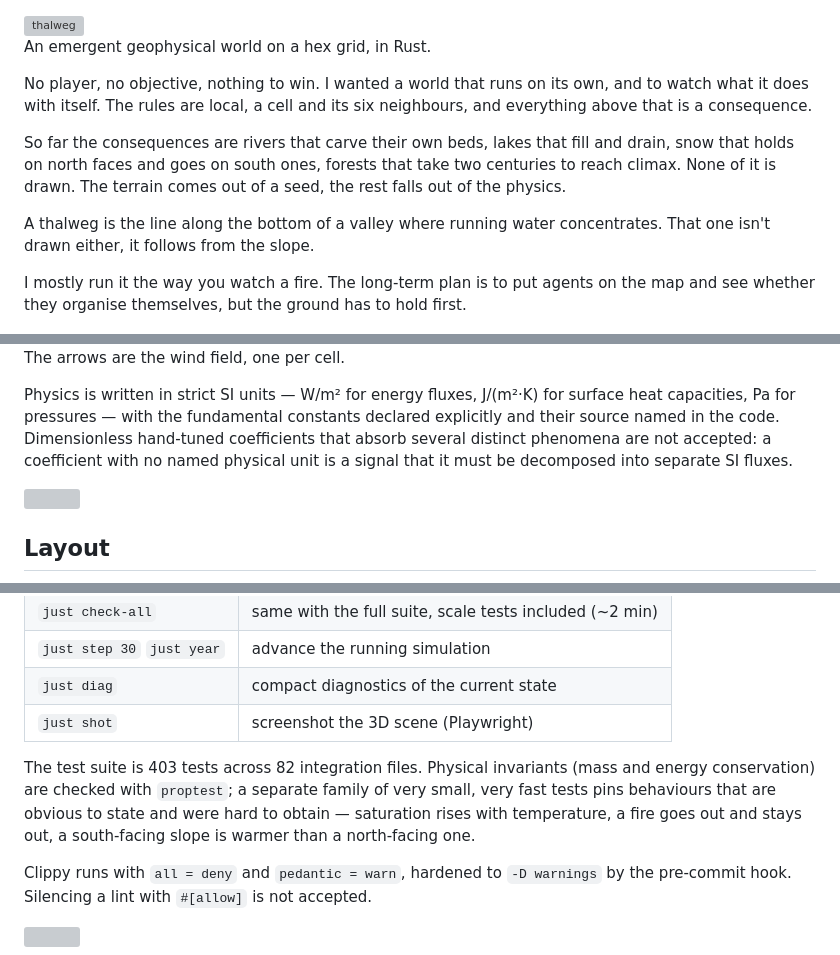
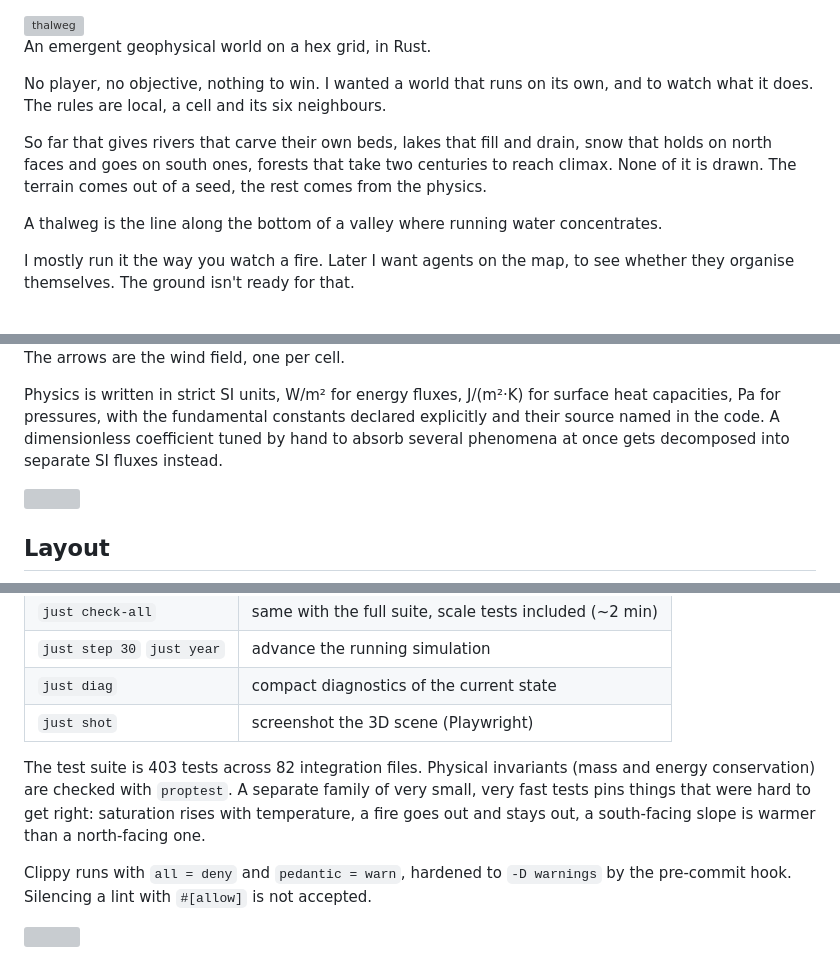
Before and after one commit to renaudcepre/thalweg, a Markdown page: README.md, 3 parts joined by grey strips. Drawn GitHub-style; grey boxes are pictures that could not be loaded.

Commit message:
release: v0.12.0

```diff
--- a/README.md
+++ b/README.md
@@ -3,20 +3,18 @@
 An emergent geophysical world on a hex grid, in Rust.
 
 No player, no objective, nothing to win. I wanted a world that runs on its own,
-and to watch what it does with itself. The rules are local, a cell and its six
-neighbours, and everything above that is a consequence.
+and to watch what it does. The rules are local, a cell and its six neighbours.
 
-So far the consequences are rivers that carve their own beds, lakes that fill
-and drain, snow that holds on north faces and goes on south ones, forests that
-take two centuries to reach climax. None of it is drawn. The terrain comes out
-of a seed, the rest falls out of the physics.
+So far that gives rivers that carve their own beds, lakes that fill and drain,
+snow that holds on north faces and goes on south ones, forests that take two
+centuries to reach climax. None of it is drawn. The terrain comes out of a
+seed, the rest comes from the physics.
 
 A thalweg is the line along the bottom of a valley where running water
-concentrates. That one isn't drawn either, it follows from the slope.
+concentrates.
 
-I mostly run it the way you watch a fire. The long-term plan is to put agents
-on the map and see whether they organise themselves, but the ground has to
-hold first.
+I mostly run it the way you watch a fire. Later I want agents on the map, to
+see whether they organise themselves. The ground isn't ready for that.
 
 <img src="assets/world.jpg" alt="A night view of the simulated world: a hex-tiled plain with scattered trees, a lake ringed with forest, mountains on the horizon" width="100%">
 
@@ -43,12 +41,11 @@ invariant.
 
 The arrows are the wind field, one per cell.
 
-Physics is written in strict SI units — W/m² for energy fluxes, J/(m²·K) for
-surface heat capacities, Pa for pressures — with the fundamental constants
-declared explicitly and their source named in the code. Dimensionless
-hand-tuned coefficients that absorb several distinct phenomena are not
-accepted: a coefficient with no named physical unit is a signal that it must
-be decomposed into separate SI fluxes.
+Physics is written in strict SI units, W/m² for energy fluxes, J/(m²·K) for
+surface heat capacities, Pa for pressures, with the fundamental constants
+declared explicitly and their source named in the code. A dimensionless
+coefficient tuned by hand to absorb several phenomena at once gets decomposed
+into separate SI fluxes instead.
 
 <img src="assets/rule.svg" alt="" width="100%">
 
@@ -115,10 +112,10 @@ And once, to wire fmt + clippy into every commit:
 | `just shot` | screenshot the 3D scene (Playwright) |
 
 The test suite is 403 tests across 82 integration files. Physical invariants
-(mass and energy conservation) are checked with `proptest`; a separate family
-of very small, very fast tests pins behaviours that are obvious to state and
-were hard to obtain — saturation rises with temperature, a fire goes out and
-stays out, a south-facing slope is warmer than a north-facing one.
+(mass and energy conservation) are checked with `proptest`. A separate family
+of very small, very fast tests pins things that were hard to get right:
+saturation rises with temperature, a fire goes out and stays out, a
+south-facing slope is warmer than a north-facing one.
 
 Clippy runs with `all = deny` and `pedantic = warn`, hardened to `-D warnings`
 by the pre-commit hook. Silencing a lint with `#[allow]` is not accepted.
```
Also changed, not shown: other parts of README.md (+3 -3 lines).
